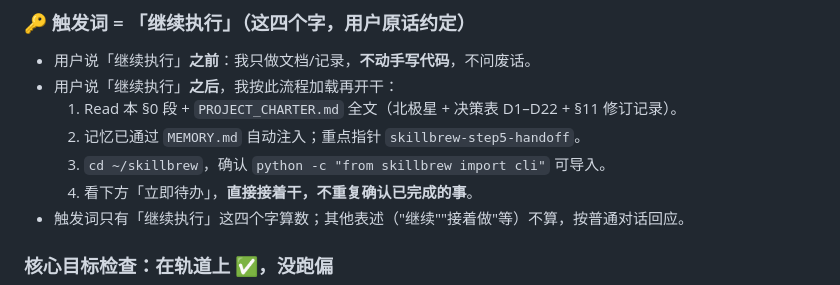
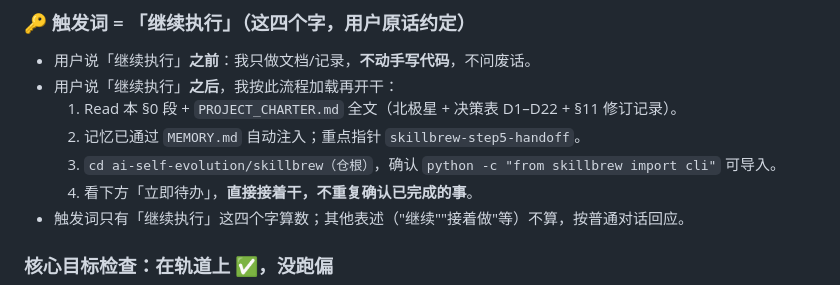
Before and after one commit to Rookage/skillbrew, a Markdown page: HANDOFF.md, the part around the change. Drawn GitHub-style.

Commit message:
docs: 补清文档残留本机路径（r23 脱敏遗漏）
r23 (841f9e2) 清了代码里的本机绝对路径，但 fresh-clone 零痕迹复扫发现
文档仍有残留：HANDOFF.md:16 含完整 agent_id 路径，HANDOFF.md/PROJECT_CHARTER.md
的 r23 修订记录里残留 ~/.coze 片段。本次补清：

- HANDOFF.md:16  `cd ~/skillbrew`
                 → `cd ai-self-evolution/skillbrew（仓根）`
- HANDOFF.md:61 / PROJECT_CHARTER.md:187  `~/.coze` → `~/.coze`

工作树 ~/ 扫描归零。代码无改动（config.claude_bin() 早已 env-driven）。

Co-Authored-By: Claude Opus 4.8 <noreply@anthropic.com>

```diff
--- a/HANDOFF.md
+++ b/HANDOFF.md
@@ -13,7 +13,7 @@
 - 用户说「继续执行」**之后**，我按此流程加载再开干：
   1. Read 本 §0 段 + `PROJECT_CHARTER.md` 全文（北极星 + 决策表 D1–D22 + §11 修订记录）。
   2. 记忆已通过 `MEMORY.md` 自动注入；重点指针 `skillbrew-step5-handoff`。
-  3. `cd ~/skillbrew`，确认 `python -c "from skillbrew import cli"` 可导入。
+  3. `cd ai-self-evolution/skillbrew（仓根）`，确认 `python -c "from skillbrew import cli"` 可导入。
   4. 看下方「立即待办」，**直接接着干，不重复确认已完成的事**。
 - 触发词只有「继续执行」这四个字算数；其他表述（"继续""接着做"等）不算，按普通对话回应。
 
```
